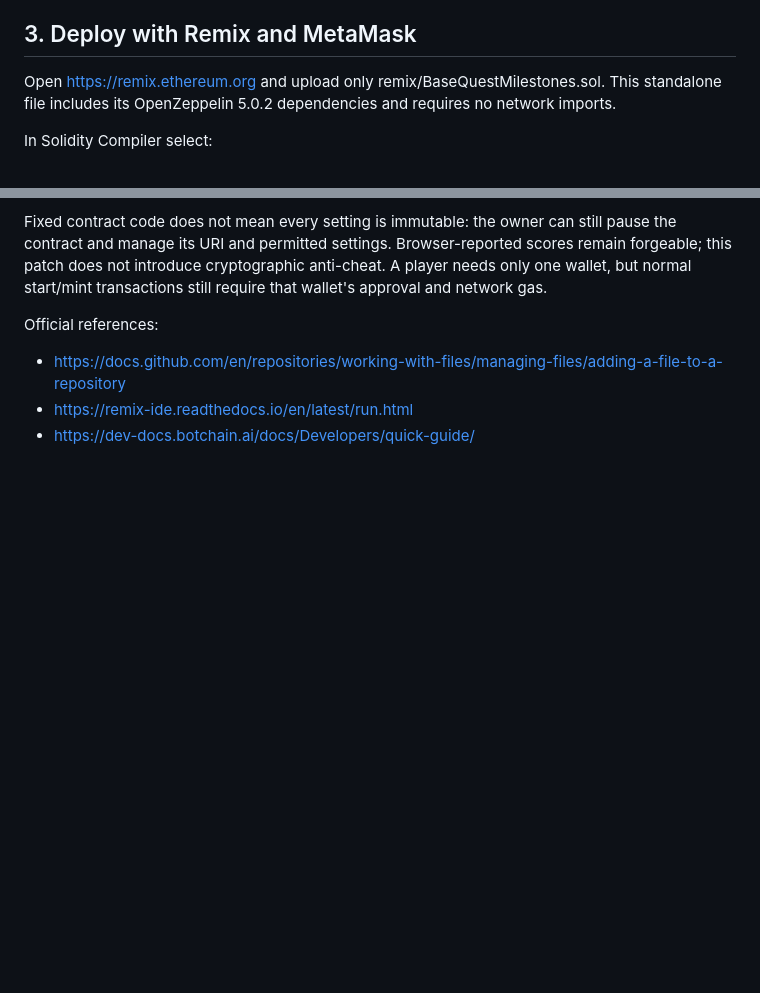
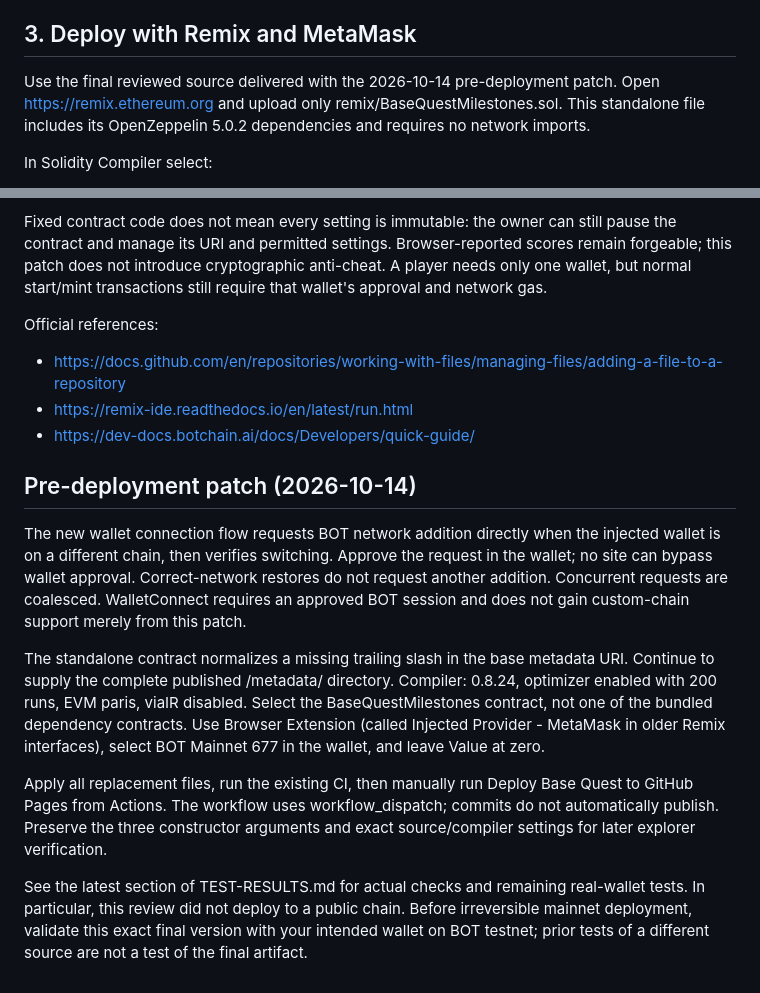
Before and after one commit to jefmark/base-quest-milestones-bot-mainnet, a Markdown page: START-HERE.md, 2 parts joined by grey strips. GitHub-like rendering; blank space fills up the shorter version.

```diff
--- a/START-HERE.md
+++ b/START-HERE.md
@@ -34,7 +34,7 @@ Open the website, metadata/1.json and nft/1.png. A working practice website befo
 
 ## 3. Deploy with Remix and MetaMask
 
-Open https://remix.ethereum.org and upload only remix/BaseQuestMilestones.sol. This standalone file includes its OpenZeppelin 5.0.2 dependencies and requires no network imports.
+Use the final reviewed source delivered with the 2026-10-14 pre-deployment patch. Open https://remix.ethereum.org and upload only remix/BaseQuestMilestones.sol. This standalone file includes its OpenZeppelin 5.0.2 dependencies and requires no network imports.
 
 In Solidity Compiler select:
 
@@ -109,3 +109,14 @@ Official references:
 - https://docs.github.com/en/repositories/working-with-files/managing-files/adding-a-file-to-a-repository
 - https://remix-ide.readthedocs.io/en/latest/run.html
 - https://dev-docs.botchain.ai/docs/Developers/quick-guide/
+
+
+## Pre-deployment patch (2026-10-14)
+
+The new wallet connection flow requests BOT network addition directly when the injected wallet is on a different chain, then verifies switching. Approve the request in the wallet; no site can bypass wallet approval. Correct-network restores do not request another addition. Concurrent requests are coalesced. WalletConnect requires an approved BOT session and does not gain custom-chain support merely from this patch.
+
+The standalone contract normalizes a missing trailing slash in the base metadata URI. Continue to supply the complete published /metadata/ directory. Compiler: 0.8.24, optimizer enabled with 200 runs, EVM paris, viaIR disabled. Select the BaseQuestMilestones contract, not one of the bundled dependency contracts. Use Browser Extension (called Injected Provider - MetaMask in older Remix interfaces), select BOT Mainnet 677 in the wallet, and leave Value at zero.
+
+Apply all replacement files, run the existing CI, then manually run Deploy Base Quest to GitHub Pages from Actions. The workflow uses workflow_dispatch; commits do not automatically publish. Preserve the three constructor arguments and exact source/compiler settings for later explorer verification.
+
+See the latest section of TEST-RESULTS.md for actual checks and remaining real-wallet tests. In particular, this review did not deploy to a public chain. Before irreversible mainnet deployment, validate this exact final version with your intended wallet on BOT testnet; prior tests of a different source are not a test of the final artifact.
```
